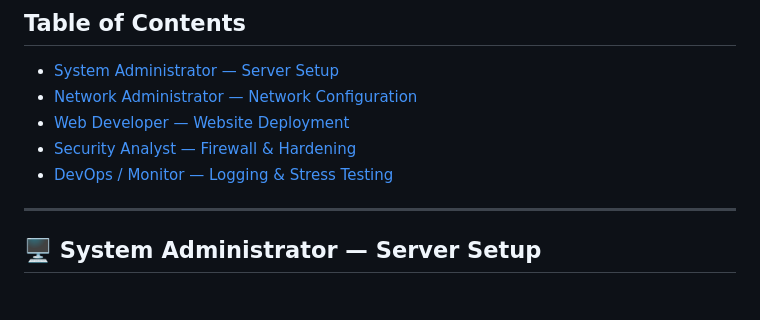
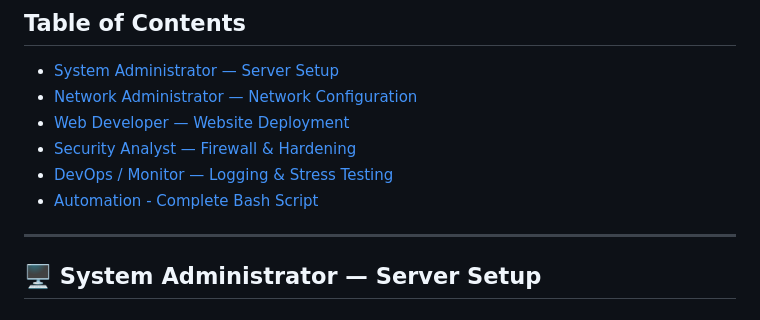
Before and after one commit to anankush/PROJECT-T, a Markdown page: README.md, the part around the change. GitHub-like rendering.

```diff
--- a/README.md
+++ b/README.md
@@ -11,6 +11,7 @@ A complete guide to setting up, configuring, securing, and deploying a web serve
 - [Web Developer — Website Deployment](#-web-developer--website-deployment)
 - [Security Analyst — Firewall & Hardening](#-security-analyst--firewall--hardening)
 - [DevOps / Monitor — Logging & Stress Testing](#-devops--monitor--logging--stress-testing)
+- [Automation - Complete Bash Script](#-automated--script)
 
 ---
 
```
